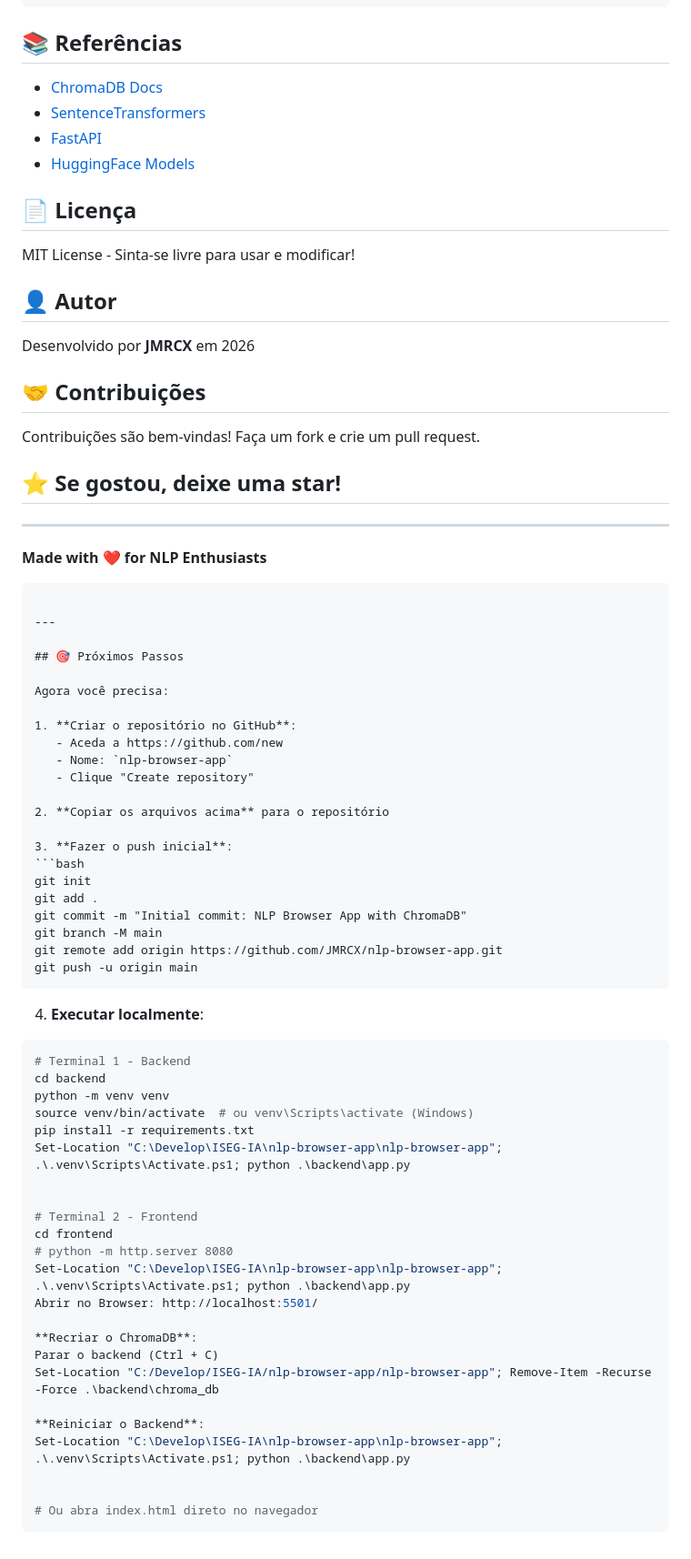
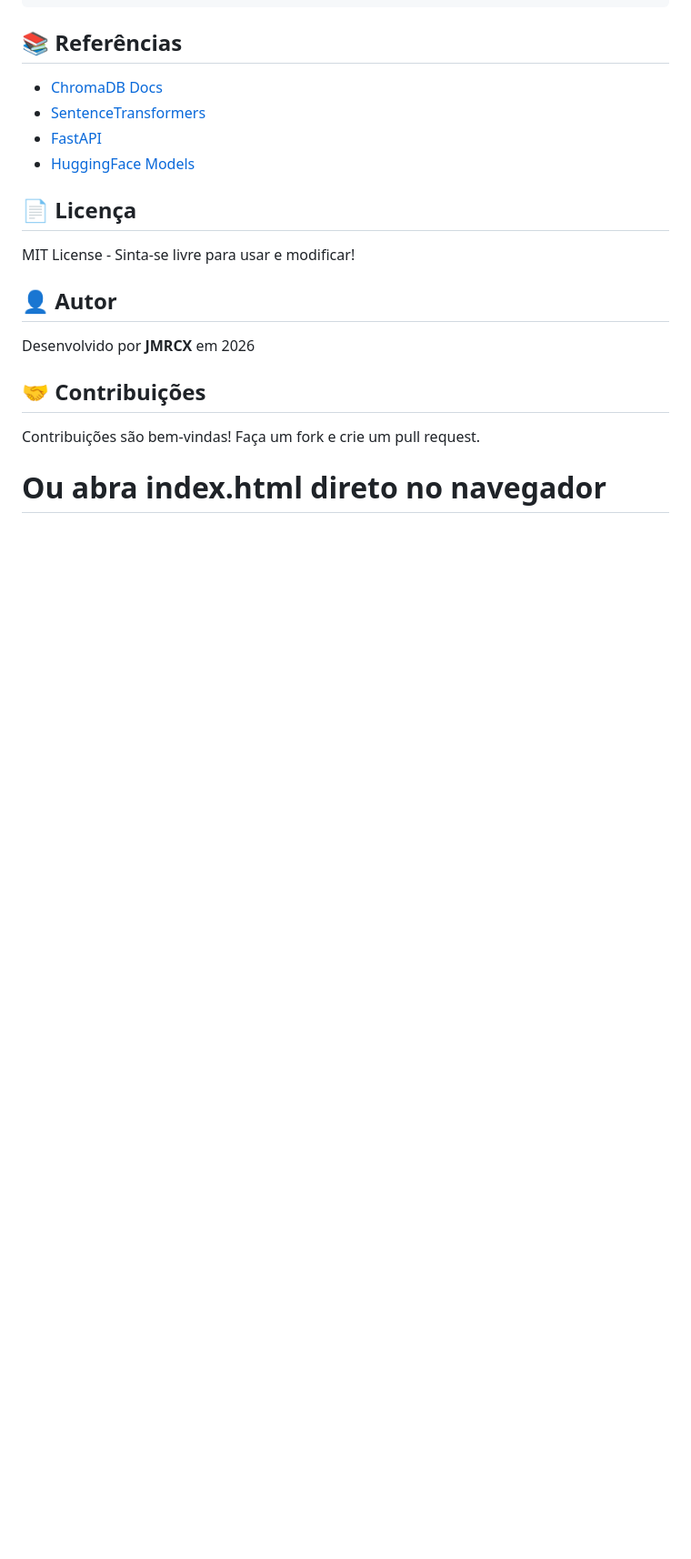
Before and after one commit to JMRCX/nlp-browser-app, a Markdown page: README.md, the part around one of its changes. Shown at 91% size. Drawn GitHub-style; blank space fills up the shorter version.

Commit message:
Update README for current backend setup and runtime behavior

````diff
--- a/README.md
+++ b/README.md
@@ -292,59 +309,6 @@ Desenvolvido por **JMRCX** em 2026
 
 Contribuições são bem-vindas! Faça um fork e crie um pull request.
 
-## ⭐ Se gostou, deixe uma star!
-
----
-
-**Made with ❤️ for NLP Enthusiasts**
-```
-
----
-
-## 🎯 Próximos Passos
-
-Agora você precisa:
-
-1. **Criar o repositório no GitHub**:
-   - Aceda a https://github.com/new
-   - Nome: `nlp-browser-app`
-   - Clique "Create repository"
-
-2. **Copiar os arquivos acima** para o repositório
-
-3. **Fazer o push inicial**:
-```bash
-git init
-git add .
-git commit -m "Initial commit: NLP Browser App with ChromaDB"
-git branch -M main
-git remote add origin https://github.com/JMRCX/nlp-browser-app.git
-git push -u origin main
-```
-
-4. **Executar localmente**:
-```bash
-# Terminal 1 - Backend
-cd backend
-python -m venv venv
-source venv/bin/activate  # ou venv\Scripts\activate (Windows)
-pip install -r requirements.txt
-Set-Location "C:\Develop\ISEG-IA\nlp-browser-app\nlp-browser-app"; .\.venv\Scripts\Activate.ps1; python .\backend\app.py
-
-
-# Terminal 2 - Frontend
-cd frontend
-# python -m http.server 8080
-Set-Location "C:\Develop\ISEG-IA\nlp-browser-app\nlp-browser-app"; .\.venv\Scripts\Activate.ps1; python .\backend\app.py
-Abrir no Browser: http://localhost:5501/
-
-**Recriar o ChromaDB**:
-Parar o backend (Ctrl + C)
-Set-Location "C:/Develop/ISEG-IA/nlp-browser-app/nlp-browser-app"; Remove-Item -Recurse -Force .\backend\chroma_db
-
-**Reiniciar o Backend**:
-Set-Location "C:\Develop\ISEG-IA\nlp-browser-app\nlp-browser-app"; .\.venv\Scripts\Activate.ps1; python .\backend\app.py
-
 
 # Ou abra index.html direto no navegador
 ```
````
Also changed, not shown: other parts of README.md (+32 -15 lines).
